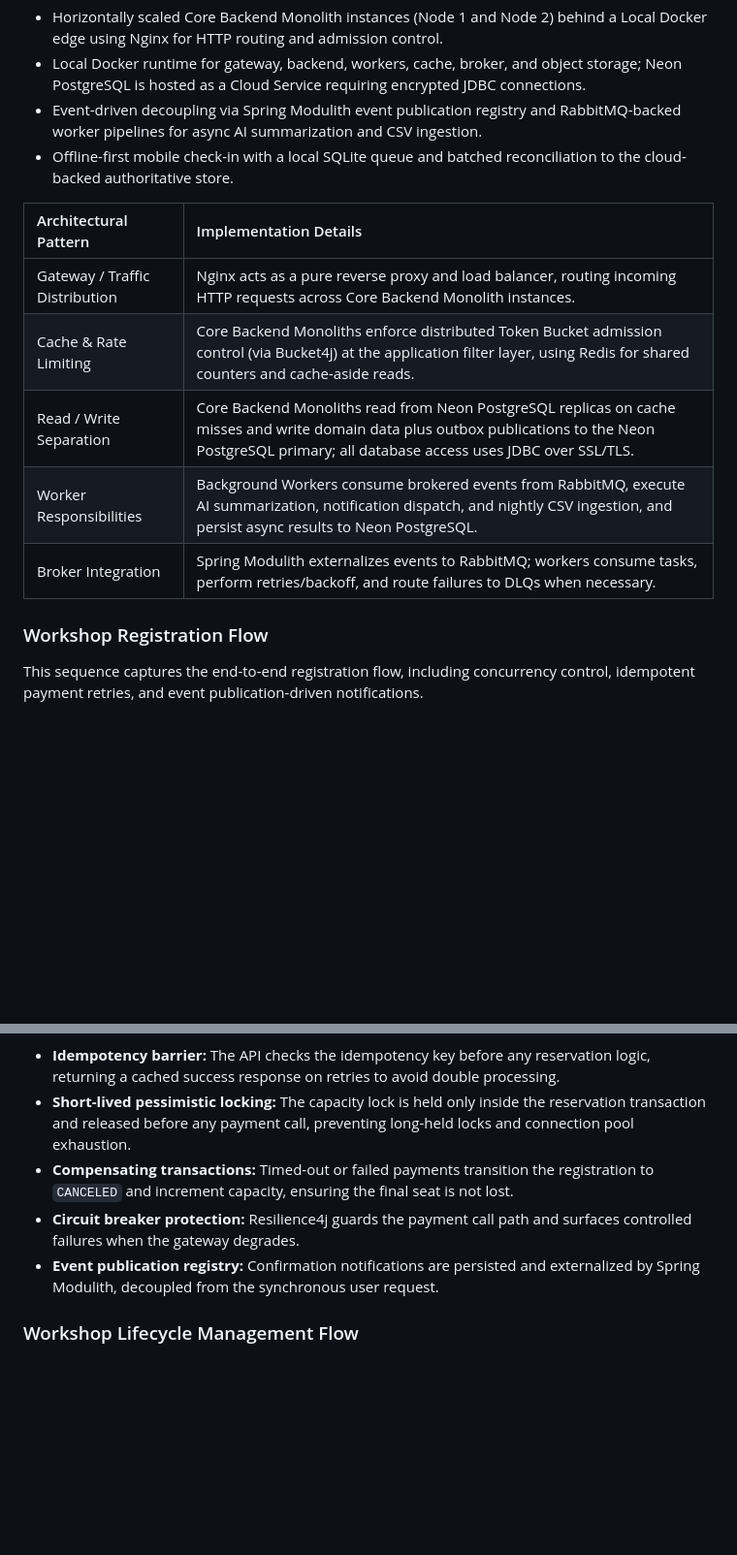
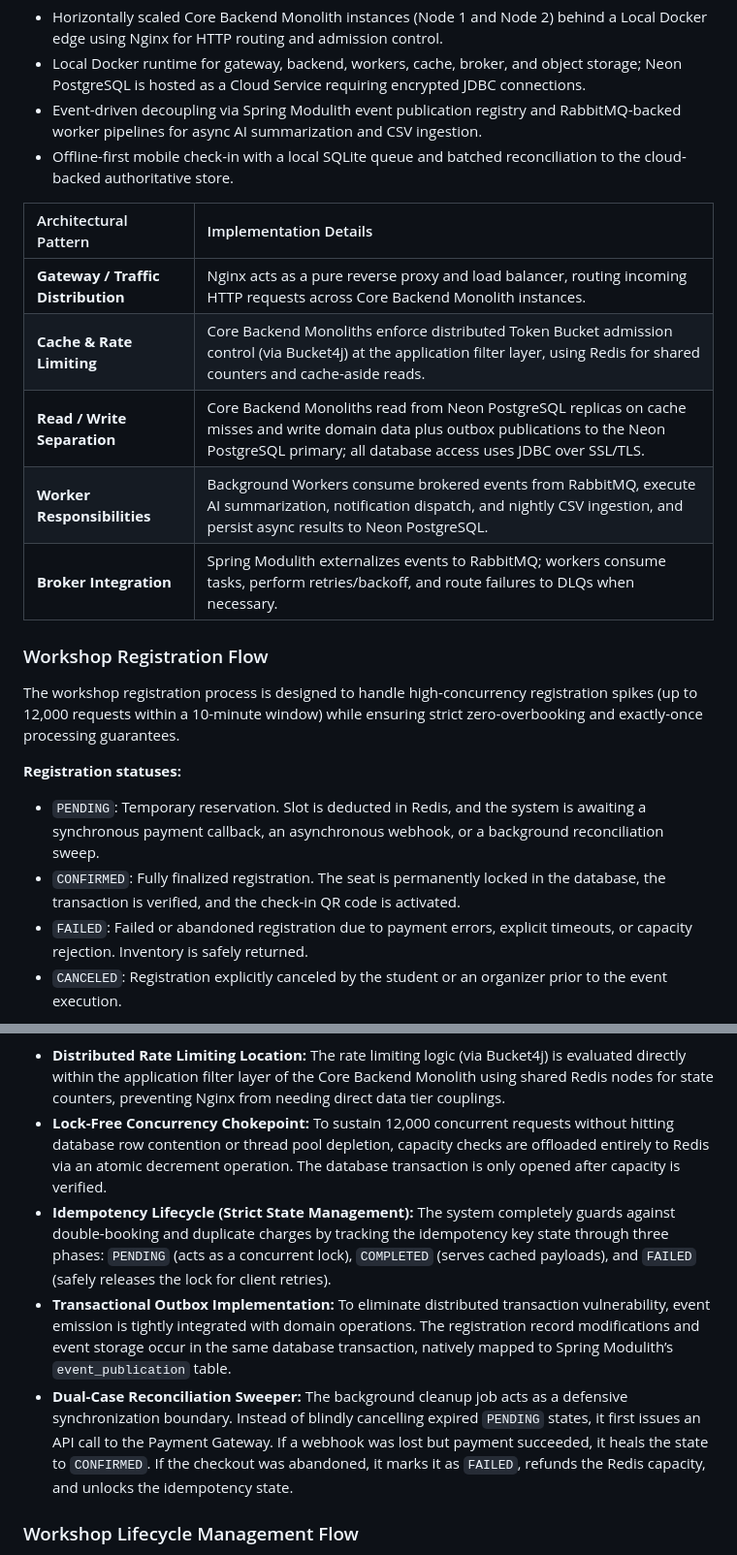
Before and after one commit to phatnguyen975/unihub-workshop, a Markdown page: blueprint/design.md, 2 parts joined by grey strips. Shown at 97% size. Rendered like a GitHub page; blank space fills up the shorter version.

Commit message:
docs: update workshop registration diagram

````diff
--- a/blueprint/design.md
+++ b/blueprint/design.md
@@ -85,17 +85,24 @@ The system architecture is organized into a strict tiered structure to distribut
 - Event-driven decoupling via Spring Modulith event publication registry and RabbitMQ-backed worker pipelines for async AI summarization and CSV ingestion.
 - Offline-first mobile check-in with a local SQLite queue and batched reconciliation to the cloud-backed authoritative store.
 
-| Architectural Pattern          | Implementation Details                                                                                                                                                                               |
-| :----------------------------- | :--------------------------------------------------------------------------------------------------------------------------------------------------------------------------------------------------- |
-| Gateway / Traffic Distribution | Nginx acts as a pure reverse proxy and load balancer, routing incoming HTTP requests across Core Backend Monolith instances.                                                                         |
-| Cache & Rate Limiting          | Core Backend Monoliths enforce distributed Token Bucket admission control (via Bucket4j) at the application filter layer, using Redis for shared counters and cache-aside reads.                     |
-| Read / Write Separation        | Core Backend Monoliths read from Neon PostgreSQL replicas on cache misses and write domain data plus outbox publications to the Neon PostgreSQL primary; all database access uses JDBC over SSL/TLS. |
-| Worker Responsibilities        | Background Workers consume brokered events from RabbitMQ, execute AI summarization, notification dispatch, and nightly CSV ingestion, and persist async results to Neon PostgreSQL.                  |
-| Broker Integration             | Spring Modulith externalizes events to RabbitMQ; workers consume tasks, perform retries/backoff, and route failures to DLQs when necessary.                                                          |
+| Architectural Pattern              | Implementation Details                                                                                                                                                                               |
+| :--------------------------------- | :--------------------------------------------------------------------------------------------------------------------------------------------------------------------------------------------------- |
+| **Gateway / Traffic Distribution** | Nginx acts as a pure reverse proxy and load balancer, routing incoming HTTP requests across Core Backend Monolith instances.                                                                         |
+| **Cache & Rate Limiting**          | Core Backend Monoliths enforce distributed Token Bucket admission control (via Bucket4j) at the application filter layer, using Redis for shared counters and cache-aside reads.                     |
+| **Read / Write Separation**        | Core Backend Monoliths read from Neon PostgreSQL replicas on cache misses and write domain data plus outbox publications to the Neon PostgreSQL primary; all database access uses JDBC over SSL/TLS. |
+| **Worker Responsibilities**        | Background Workers consume brokered events from RabbitMQ, execute AI summarization, notification dispatch, and nightly CSV ingestion, and persist async results to Neon PostgreSQL.                  |
+| **Broker Integration**             | Spring Modulith externalizes events to RabbitMQ; workers consume tasks, perform retries/backoff, and route failures to DLQs when necessary.                                                          |
 
 ### Workshop Registration Flow
 
-This sequence captures the end-to-end registration flow, including concurrency control, idempotent payment retries, and event publication-driven notifications.
+The workshop registration process is designed to handle high-concurrency registration spikes (up to 12,000 requests within a 10-minute window) while ensuring strict zero-overbooking and exactly-once processing guarantees.
+
+**Registration statuses:**
+
+- `PENDING`: Temporary reservation. Slot is deducted in Redis, and the system is awaiting a synchronous payment callback, an asynchronous webhook, or a background reconciliation sweep.
+- `CONFIRMED`: Fully finalized registration. The seat is permanently locked in the database, the transaction is verified, and the check-in QR code is activated.
+- `FAILED`: Failed or abandoned registration due to payment errors, explicit timeouts, or capacity rejection. Inventory is safely returned.
+- `CANCELED`: Registration explicitly canceled by the student or an organizer prior to the event execution.
 
 ```mermaid
 sequenceDiagram
@@ -171,10 +205,10 @@ sequenceDiagram
 ```
 
-- **Idempotency barrier:** The API checks the idempotency key before any reservation logic, returning a cached success response on retries to avoid double processing.
-- **Short-lived pessimistic locking:** The capacity lock is held only inside the reservation transaction and released before any payment call, preventing long-held locks and connection pool exhaustion.
-- **Compensating transactions:** Timed-out or failed payments transition the registration to `CANCELED` and increment capacity, ensuring the final seat is not lost.
-- **Circuit breaker protection:** Resilience4j guards the payment call path and surfaces controlled failures when the gateway degrades.
-- **Event publication registry:** Confirmation notifications are persisted and externalized by Spring Modulith, decoupled from the synchronous user request.
+- **Distributed Rate Limiting Location:** The rate limiting logic (via Bucket4j) is evaluated directly within the application filter layer of the Core Backend Monolith using shared Redis nodes for state counters, preventing Nginx from needing direct data tier couplings.
+- **Lock-Free Concurrency Chokepoint:** To sustain 12,000 concurrent requests without hitting database row contention or thread pool depletion, capacity checks are offloaded entirely to Redis via an atomic decrement operation. The database transaction is only opened after capacity is verified.
+- **Idempotency Lifecycle (Strict State Management):** The system completely guards against double-booking and duplicate charges by tracking the idempotency key state through three phases: `PENDING` (acts as a concurrent lock), `COMPLETED` (serves cached payloads), and `FAILED` (safely releases the lock for client retries).
+- **Transactional Outbox Implementation:** To eliminate distributed transaction vulnerability, event emission is tightly integrated with domain operations. The registration record modifications and event storage occur in the same database transaction, natively mapped to Spring Modulith’s `event_publication` table.
+- **Dual-Case Reconciliation Sweeper:** The background cleanup job acts as a defensive synchronization boundary. Instead of blindly cancelling expired `PENDING` states, it first issues an API call to the Payment Gateway. If a webhook was lost but payment succeeded, it heals the state to `CONFIRMED`. If the checkout was abandoned, it marks it as `FAILED`, refunds the Redis capacity, and unlocks the idempotency state.
 
 ### Workshop Lifecycle Management Flow
 
````
Also changed, not shown: other parts of blueprint/design.md (+64 -37 lines).
